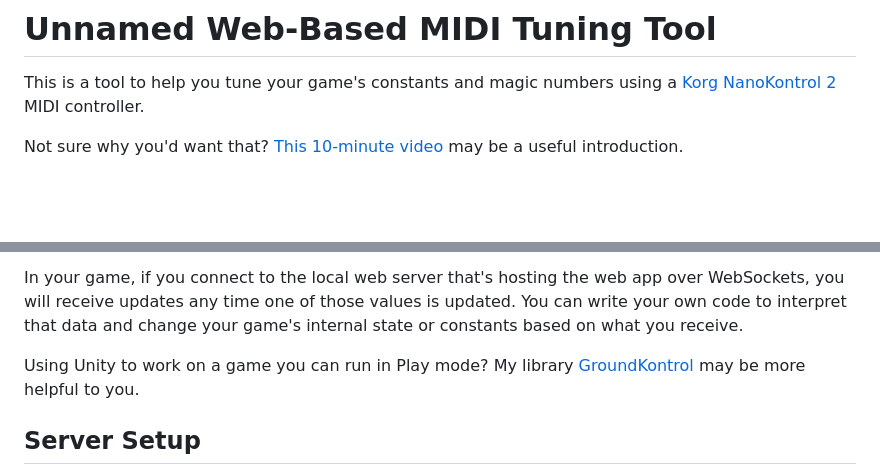
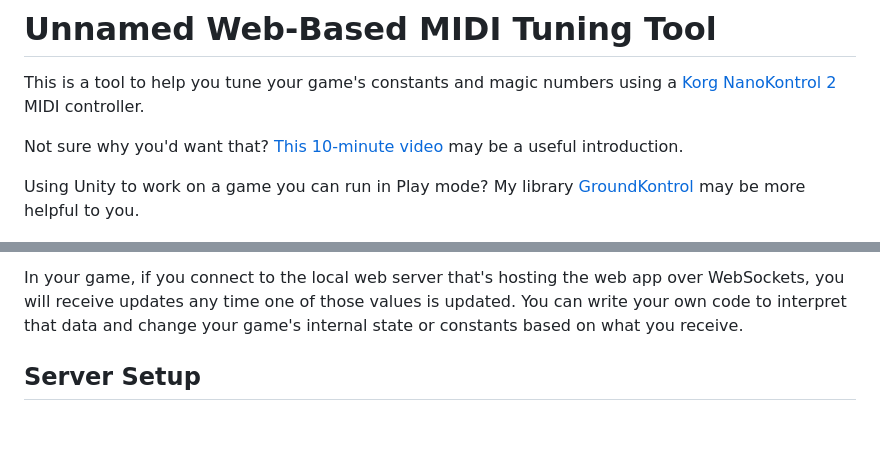
Before and after one commit to lazerwalker/midi-tuner, a Markdown page: README.md, 2 parts joined by grey strips. Rendered like a GitHub page; blank space fills up the shorter version.

Commit message:
Move groundkontrol link earlier

```diff
--- a/README.md
+++ b/README.md
@@ -4,13 +4,13 @@ This is a tool to help you tune your game's constants and magic numbers using a
 
 Not sure why you'd want that? [This 10-minute video](https://www.youtube.com/watch?v=stM33UcLPJ0) may be a useful introduction.
 
+Using Unity to work on a game you can run in Play mode? My library [GroundKontrol](https://github.com/lazerwalker/groundkontrol) may be more helpful to you.
+
 <img src="./screenshot.png" />
 
 This is a web-based tool. When you you load up the tool in your web browser (by running a local web server), it connects to a MIDI controller connected over USB via WebMIDI (currently hardcoded to expect the number of inputs and channel numbers that a NanoKontrol 2 sends). For each of your controller's inputs, if you give that input a name/key and min/max values (representing what the lowest and highest outputs of that knob/slider should be mapped to), the web app will broadcast any changes over a WebSocket connection.
 
 In your game, if you connect to the local web server that's hosting the web app over WebSockets, you will receive updates any time one of those values is updated. You can write your own code to interpret that data and change your game's internal state or constants based on what you receive.
-
-Using Unity to work on a game you can run in Play mode? My library [GroundKontrol](https://github.com/lazerwalker/groundkontrol) may be more helpful to you.
 
 ## Server Setup
 
```
